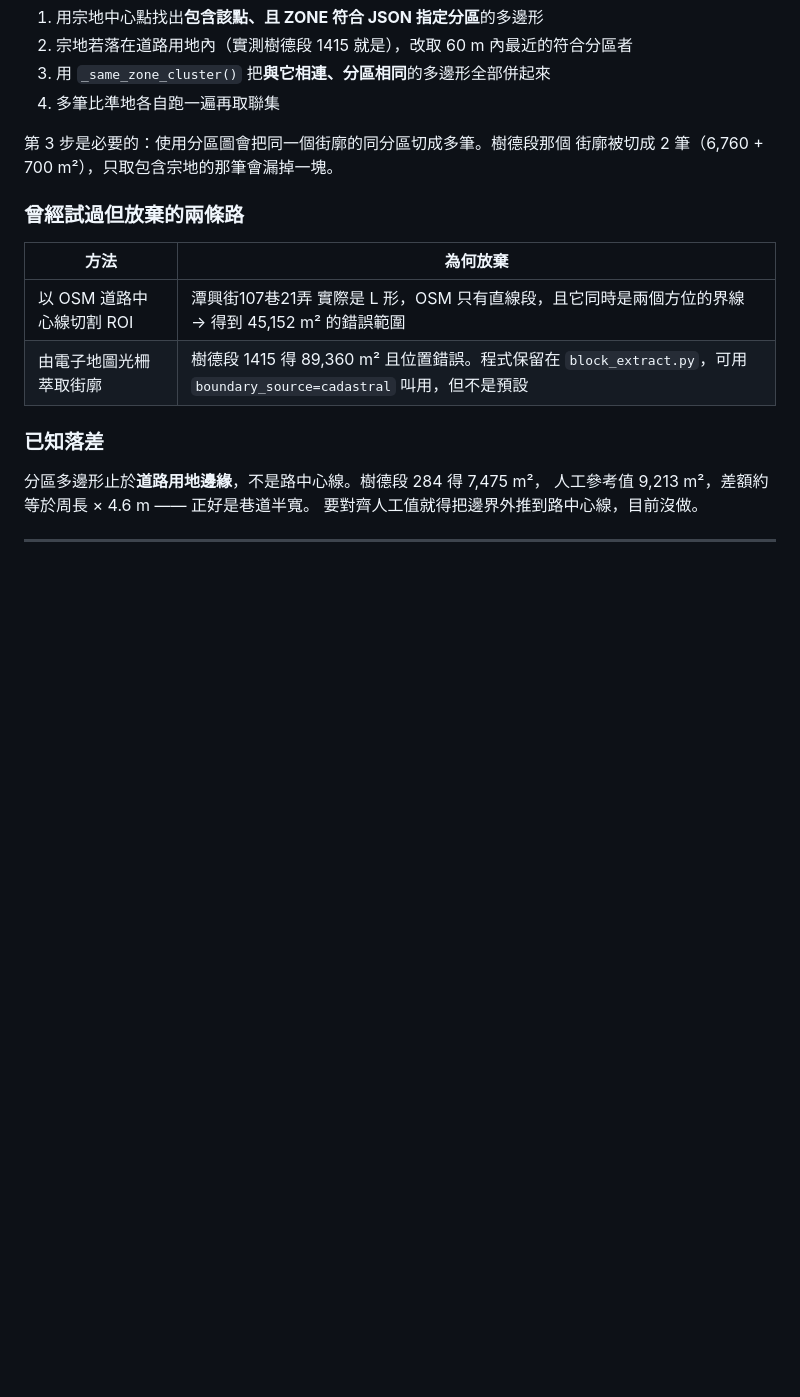
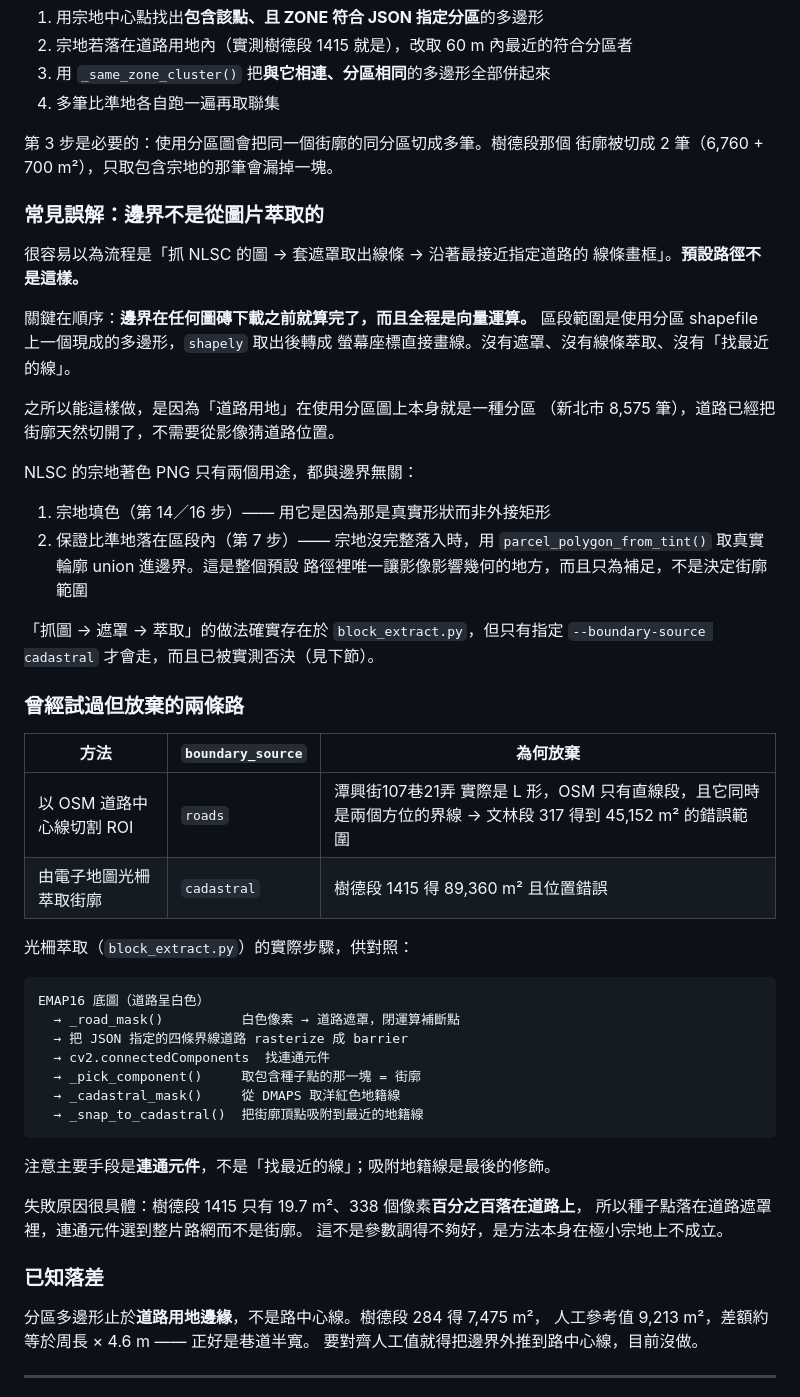
Before and after one commit to haotien91/ai-property-appraisal-hackathon, a Markdown page: docs/HOW_IT_WORKS.md, the part around the change. Drawn GitHub-style; blank space fills up the shorter version.

Commit message:
docs: 釐清邊界並非從圖片萃取
新增「常見誤解」一節。實際被誤解的內容是：以為流程是「抓 NLSC 圖 →
套遮罩取線條 → 沿最接近指定道路的線條畫框」。

預設路徑的關鍵在順序：邊界在任何圖磚下載之前就算完了，全程向量運算。
區段範圍是使用分區 shapefile 上現成的多邊形，取出後轉螢幕座標直接畫線。
沒有遮罩、沒有線條萃取、沒有找最近的線。

同時說明 NLSC 宗地著色 PNG 的兩個用途（宗地填色、保證比準地落在區段內），
釐清那是預設路徑裡唯一讓影像影響幾何的地方，且只為補足而非決定街廓。

另補上光柵萃取（block_extract.py）的實際步驟供對照，指出主要手段是
連通元件而非找最近的線，並說明其失敗原因是方法本身在極小宗地上不成立
（樹德段 1415 僅 19.7 m²、338 像素全落在道路上，種子點選不到街廓），
不是參數問題。

````diff
--- a/docs/HOW_IT_WORKS.md
+++ b/docs/HOW_IT_WORKS.md
@@ -100,12 +100,52 @@ POST https://landmaps.nlsc.gov.tw/S_Maps/qryTileMapIndex
 第 3 步是必要的：使用分區圖會把同一個街廓的同分區切成多筆。樹德段那個
 街廓被切成 2 筆（6,760 + 700 m²），只取包含宗地的那筆會漏掉一塊。
 
+### 常見誤解：邊界不是從圖片萃取的
+
+很容易以為流程是「抓 NLSC 的圖 → 套遮罩取出線條 → 沿著最接近指定道路的
+線條畫框」。**預設路徑不是這樣。**
+
+關鍵在順序：**邊界在任何圖磚下載之前就算完了，而且全程是向量運算。**
+區段範圍是使用分區 shapefile 上一個現成的多邊形，`shapely` 取出後轉成
+螢幕座標直接畫線。沒有遮罩、沒有線條萃取、沒有「找最近的線」。
+
+之所以能這樣做，是因為「道路用地」在使用分區圖上本身就是一種分區
+（新北市 8,575 筆），道路已經把街廓天然切開了，不需要從影像猜道路位置。
+
+NLSC 的宗地著色 PNG 只有兩個用途，都與邊界無關：
+
+1. 宗地填色（第 14／16 步）—— 用它是因為那是真實形狀而非外接矩形
+2. 保證比準地落在區段內（第 7 步）—— 宗地沒完整落入時，用
+   `parcel_polygon_from_tint()` 取真實輪廓 union 進邊界。這是整個預設
+   路徑裡唯一讓影像影響幾何的地方，而且只為補足，不是決定街廓範圍
+
+「抓圖 → 遮罩 → 萃取」的做法確實存在於 `block_extract.py`，但只有指定
+`--boundary-source cadastral` 才會走，而且已被實測否決（見下節）。
+
 ### 曾經試過但放棄的兩條路
 
-| 方法 | 為何放棄 |
-| --- | --- |
-| 以 OSM 道路中心線切割 ROI | 潭興街107巷21弄 實際是 L 形，OSM 只有直線段，且它同時是兩個方位的界線 → 得到 45,152 m² 的錯誤範圍 |
-| 由電子地圖光柵萃取街廓 | 樹德段 1415 得 89,360 m² 且位置錯誤。程式保留在 `block_extract.py`，可用 `boundary_source=cadastral` 叫用，但不是預設 |
+| 方法 | `boundary_source` | 為何放棄 |
+| --- | --- | --- |
+| 以 OSM 道路中心線切割 ROI | `roads` | 潭興街107巷21弄 實際是 L 形，OSM 只有直線段，且它同時是兩個方位的界線 → 文林段 317 得到 45,152 m² 的錯誤範圍 |
+| 由電子地圖光柵萃取街廓 | `cadastral` | 樹德段 1415 得 89,360 m² 且位置錯誤 |
+
+光柵萃取（`block_extract.py`）的實際步驟，供對照：
+
+```
+EMAP16 底圖（道路呈白色）
+  → _road_mask()          白色像素 → 道路遮罩，閉運算補斷點
+  → 把 JSON 指定的四條界線道路 rasterize 成 barrier
+  → cv2.connectedComponents  找連通元件
+  → _pick_component()     取包含種子點的那一塊 = 街廓
+  → _cadastral_mask()     從 DMAPS 取洋紅色地籍線
+  → _snap_to_cadastral()  把街廓頂點吸附到最近的地籍線
+```
+
+注意主要手段是**連通元件**，不是「找最近的線」；吸附地籍線是最後的修飾。
+
+失敗原因很具體：樹德段 1415 只有 19.7 m²、338 個像素**百分之百落在道路上**，
+所以種子點落在道路遮罩裡，連通元件選到整片路網而不是街廓。
+這不是參數調得不夠好，是方法本身在極小宗地上不成立。
 
 ### 已知落差
 
````
